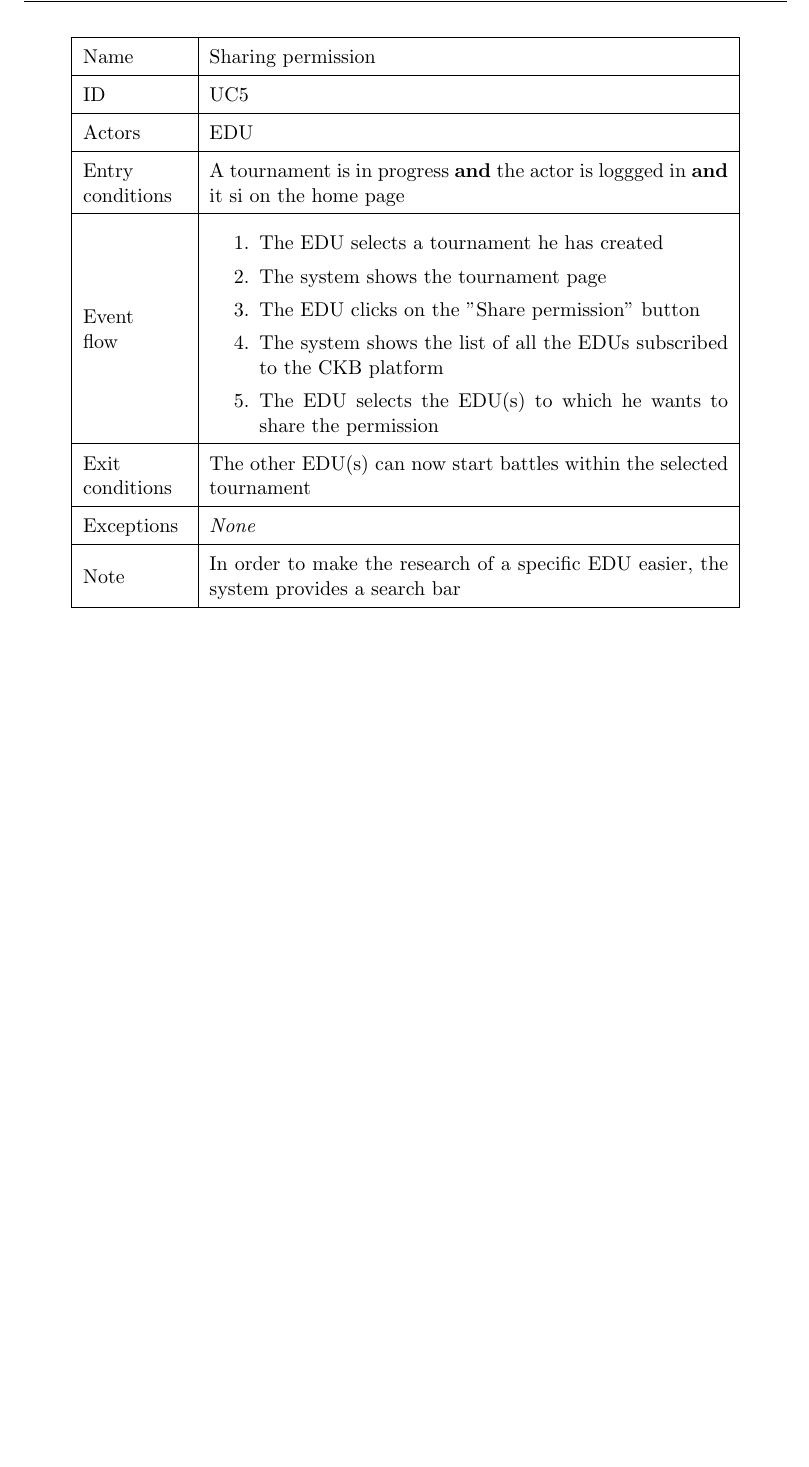
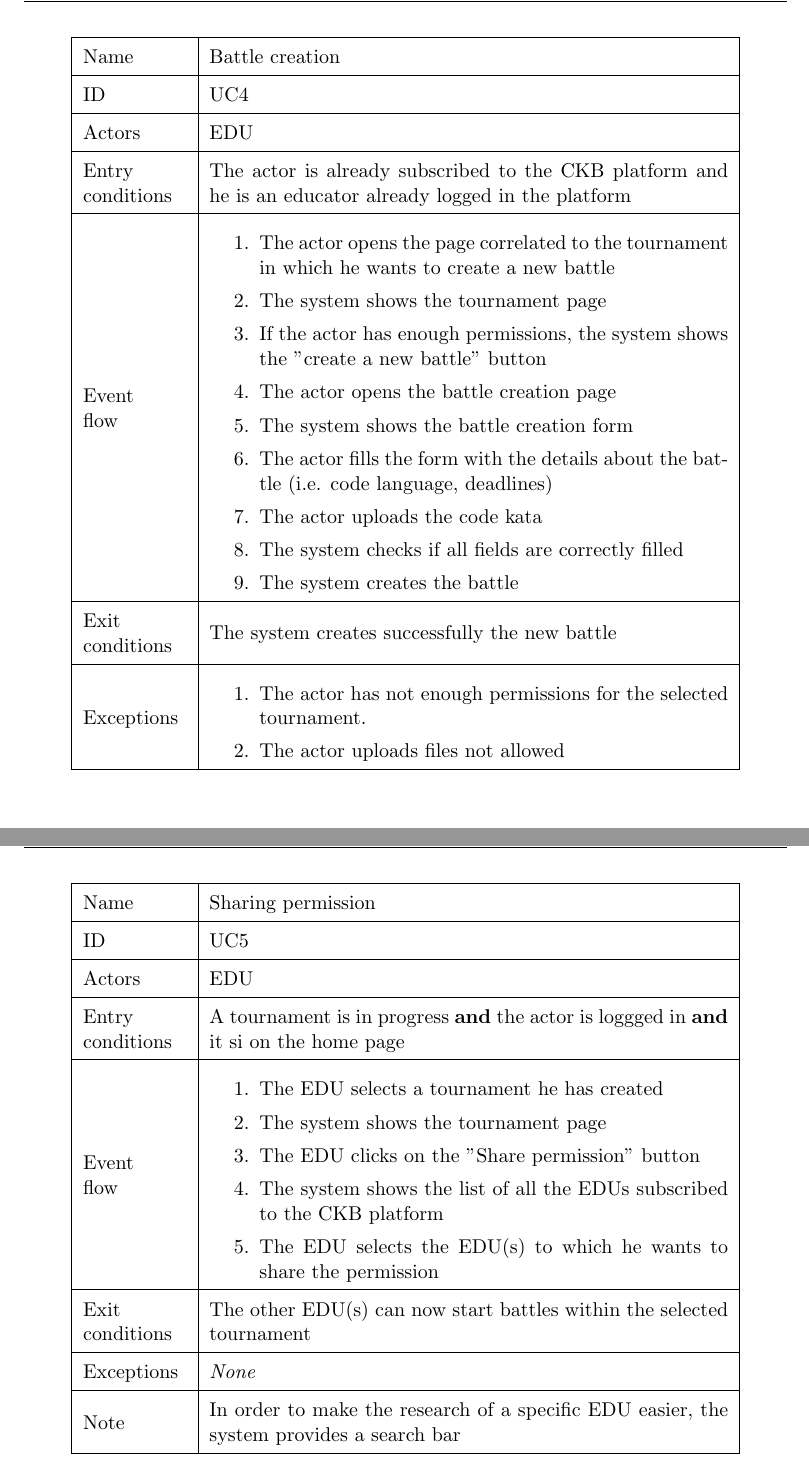
Before and after one commit to pontig/sw-eng-2-PasiniPontiggiaStasi, a LaTeX book (RASD/RASD.tex, which reads RASD/chapters/03_specific_requirements.tex): part of page 23 of 35 before the commit and two parts of pages 24 and 25 of 37 after it, the two joined at a grey line, cut at the place of the change, the shorter picture padded with empty space. Compiled offline with pdfLaTeX.

Commit message:
UC1, UC4

```diff
--- a/RASD/chapters/03_specific_requirements.tex
+++ b/RASD/chapters/03_specific_requirements.tex
@@ -71,6 +93,31 @@ In order to work properly, the software must fulfill the following functional re
     \end{tabular}
 \end{center}
-
+\begin{center}
+    \def\arraystretch{1.5}
+    \setlist[enumerate]{itemsep=.1pt}
+    \begin{tabular}{| m{2cm} | m{10cm}|}
+        \hline
+        Name                  & Battle creation                                                                                             \\ \hline
+        ID                    & UC4                                                                                                \\ \hline
+        Actors                & EDU                                                                                         \\ \hline
+        Entry \par conditions & The actor is already subscribed to the CKB platform and he is an educator already logged in the platform                                                \\ \hline
+        Event \par flow       & \begin{enumerate}
+                                    \item The actor opens the page correlated to the tournament in which he wants to create a new battle
+                                    \item The system shows the tournament page
+                                    \item If the actor has enough permissions, the system shows the "create a new battle" button
+                                    \item The actor opens the battle creation page
+                                    \item The system shows the battle creation form
+                                    \item The actor fills the form with the details about the battle (i.e. code language, deadlines)
+                                    \item The actor uploads the code kata
+                                    \item The system checks if all fields are correctly filled
+                                    \item The system creates the battle
+                                \end{enumerate}                                  \\ \hline
+        Exit \par conditions  & The system creates successfully the new battle                                      \\ \hline
+        Exceptions            & \begin{enumerate}
+                                    \item The actor has not enough permissions for the selected tournament.
+                                    \item The actor uploads files not allowed                                \end{enumerate} \\ \hline
+    \end{tabular}
+\end{center}
 \begin{center}
     \def\arraystretch{1.5}
     \setlist[enumerate]{itemsep=.1pt}
```
Also changed, not shown: RASD/chapters/05_effort_spent.tex (+3 -0 lines), RASD/RASD.pdf, RASD/chapters/03_specific_requirements.tex (24 more changed lines).
